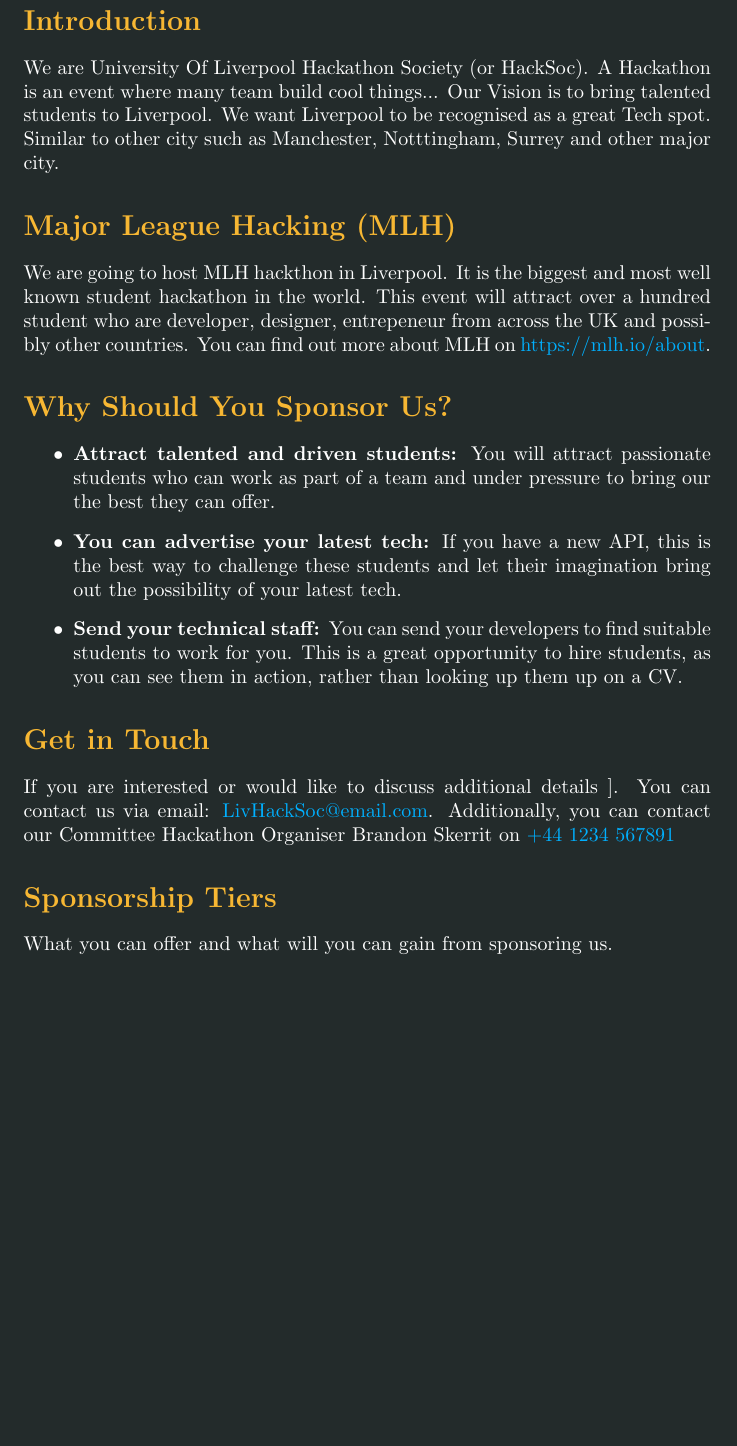
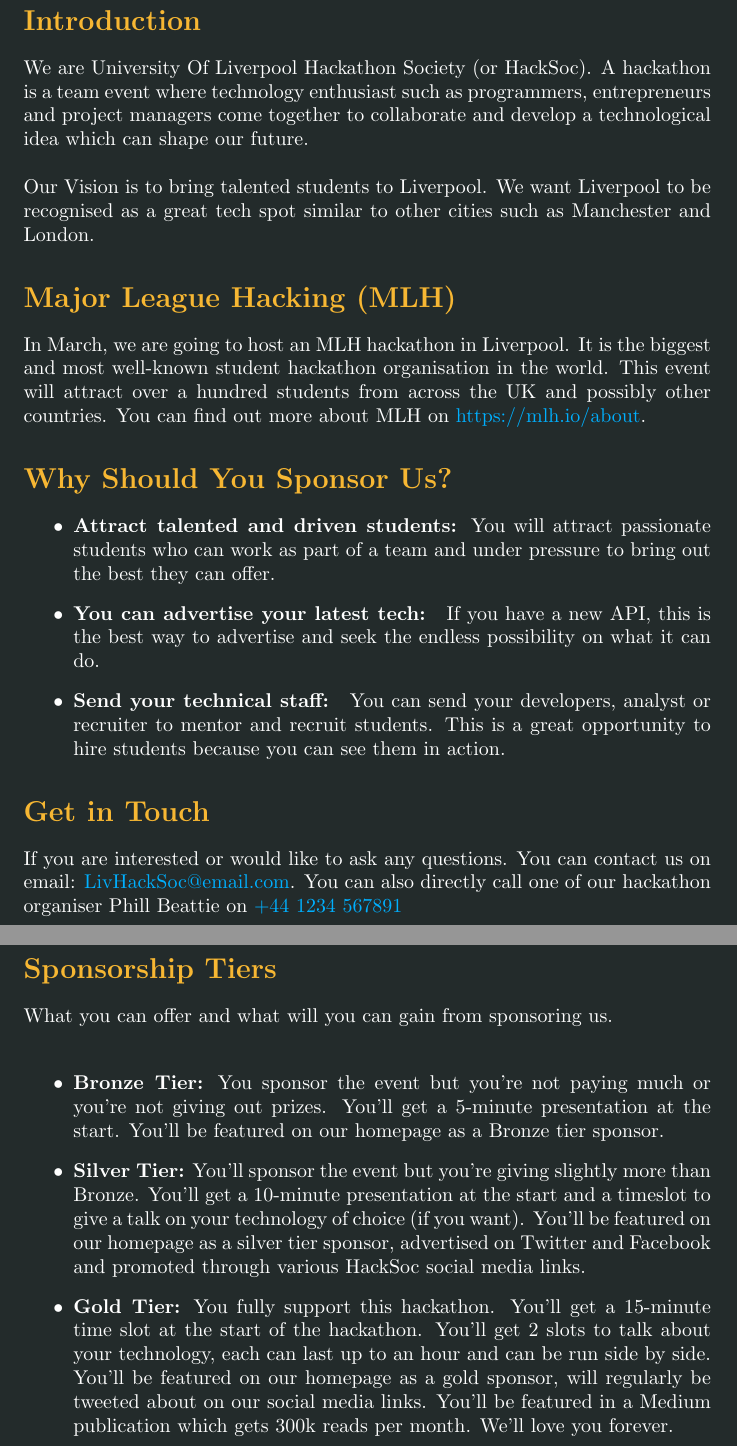
Before and after one commit to LivHackSoc/Documents, a LaTeX document (Prospectus.tex): part of page 2 of 2 before the commit and two parts of pages 2 and 3 of 3 after it, the two joined at a grey line, cut so that both start at the same text, the shorter picture padded with empty space. Compiled offline with pdfLaTeX.

Commit message:
Grammarly check all text, add sponsor tier

```diff
--- a/Prospectus.tex
+++ b/Prospectus.tex
@@ -32,32 +37,40 @@
 
 
     \section *{Introduction}
-    We are University Of Liverpool Hackathon Society (or HackSoc). A Hackathon is an event where many team build cool things... Our Vision is to bring talented students to Liverpool. We want Liverpool to be recognised as a great Tech spot. Similar to other city such as Manchester, Notttingham, Surrey and other major city.
+    We are University Of Liverpool Hackathon Society (or HackSoc). A hackathon is a team event where technology enthusiast such as programmers, entrepreneurs and project managers come together to collaborate and develop a technological idea which can shape our future.
+    \\
+    \\
+    Our Vision is to bring talented students to Liverpool. We want Liverpool to be recognised as a great tech spot similar to other cities such as Manchester and London.
 
     \section *{Major League Hacking (MLH)}
-    We are going to host MLH hackthon in Liverpool. It is the biggest and most well known student hackathon in the world. This event will attract over a hundred student who are developer, designer, entrepeneur from across the UK and possibly other countries. You can find out more about MLH on \textcolor{MyLinkBlue}{https://mlh.io/about}.
+    In March, we are going to host an MLH hackathon in Liverpool. It is the biggest and most well-known student hackathon organisation in the world. This event will attract over a hundred students from across the UK and possibly other countries. You can find out more about MLH on \textcolor{MyLinkBlue}{https://mlh.io/about}.
 
 
     \section *{Why Should You Sponsor Us?}
 
     \begin{itemize}
-        \item[$\bullet$] \textbf{Attract talented and driven students: }You will attract passionate students
-        who can work as part of a team and under pressure to bring our the best they can offer.
-        \item[$\bullet$] \textbf{You can advertise your latest tech: }If you have a new API, this is the
-        best way to challenge these students and let their imagination bring out the possibility of your latest
-        tech.
-        \item[$\bullet$] \textbf{Send your technical staff: }You can send your developers to find suitable
-        students to work for you. This is a great opportunity to hire students, as you can see them in action,
-        rather than looking up them up on a CV.
-
+        \item[$\bullet$] \textbf{Attract talented and driven students: }You will attract passionate students who can work as part of a team and under pressure to bring out the best they can offer.
+        \item[$\bullet$] \textbf{You can advertise your latest tech: }
+        If you have a new API, this is the best way to advertise and seek the endless possibility on what it can do.
+        \item[$\bullet$] \textbf{Send your technical staff: }
+        You can send your developers, analyst or recruiter to mentor and recruit students. This is a great opportunity to hire students because you can see them in action.
     \end{itemize}
 
 
     \section *{Get in Touch}
-    If you are interested or would like to discuss additional details ]. You can contact us via email: \textcolor{MyLinkBlue}{LivHackSoc@email.com}. Additionally, you
-    can contact our Committee Hackathon Organiser Brandon Skerrit on \textcolor{MyLinkBlue}{+44 1234 567891}
+    If you are interested or would like to ask any questions. You can contact us on email: \textcolor{MyLinkBlue}{LivHackSoc@email.com}. You can also directly call one of our hackathon organiser Phill Beattie on \textcolor{MyLinkBlue}{+44 1234 567891}
+
+    \pagebreak
 
     \section *{Sponsorship Tiers}
-    What you can offer and what will you can gain from sponsoring us.
+    What you can offer and what will you can gain from sponsoring us. \\
+
+    \begin{itemize}
+        \item \textbf{Bronze Tier:} You sponsor the event but you're not paying much or you're not giving out prizes. You'll get a 5-minute presentation at the start. You'll be featured on our homepage as a Bronze tier sponsor.
+
+        \item \textbf{Silver Tier:} You'll sponsor the event but you're giving slightly more than Bronze. You'll get a 10-minute presentation at the start and a timeslot to give a talk on your technology of choice (if you want). You'll be featured on our homepage as a silver tier sponsor, advertised on Twitter and Facebook and promoted through various HackSoc social media links.
+
+        \item \textbf{Gold Tier:} You fully support this hackathon.  You'll get a 15-minute time slot at the start of the hackathon. You'll get 2 slots to talk about your technology, each can last up to an hour and can be run side by side. You'll be featured on our homepage as a gold sponsor, will regularly be tweeted about on our social media links. You'll be featured in a Medium publication which gets 300k reads per month. We'll love you forever.
+    \end{itemize}
 
     \end{document}
```
Also changed, not shown: Prospectus.pdf, Prospectus.tex (15 more changed lines).
